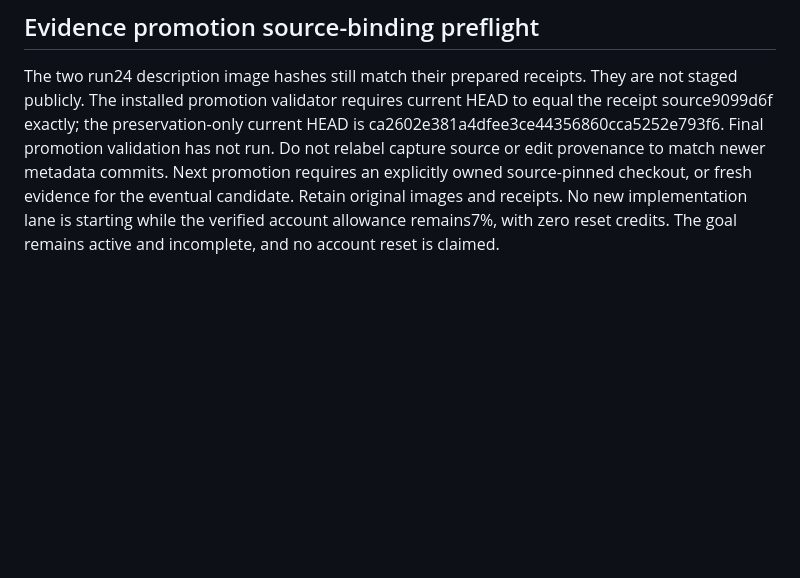
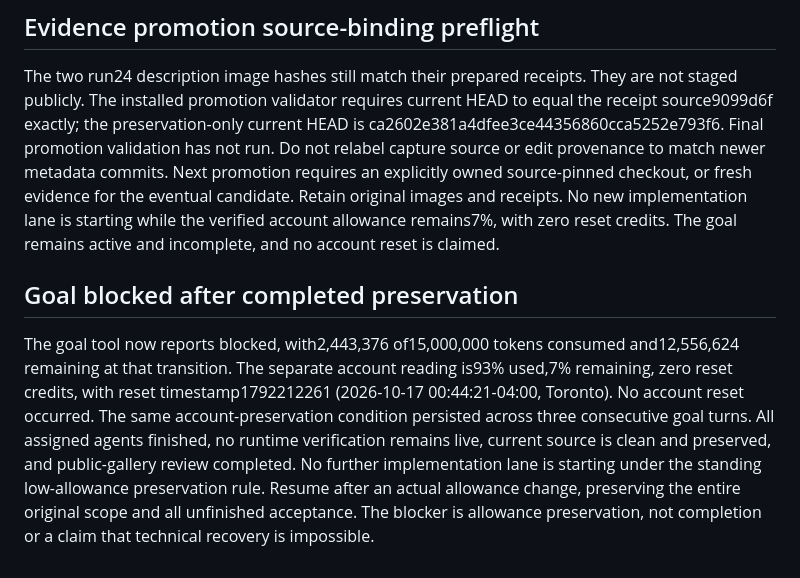
Before and after one commit to Ding-Ding-Projects/jackson-chung, a Markdown page: CLOSEOUT_PROMPT.md, the part around the change. GitHub-like rendering; blank space fills up the shorter version.

```diff
--- a/CLOSEOUT_PROMPT.md
+++ b/CLOSEOUT_PROMPT.md
@@ -19,3 +19,7 @@ This file records state before its own preservation commit. The private chat han
 ## Evidence promotion source-binding preflight
 
 The two run24 description image hashes still match their prepared receipts. They are not staged publicly. The installed promotion validator requires current HEAD to equal the receipt source9099d6f exactly; the preservation-only current HEAD is ca2602e381a4dfee3ce44356860cca5252e793f6. Final promotion validation has not run. Do not relabel capture source or edit provenance to match newer metadata commits. Next promotion requires an explicitly owned source-pinned checkout, or fresh evidence for the eventual candidate. Retain original images and receipts. No new implementation lane is starting while the verified account allowance remains7%, with zero reset credits. The goal remains active and incomplete, and no account reset is claimed.
+
+## Goal blocked after completed preservation
+
+The goal tool now reports blocked, with2,443,376 of15,000,000 tokens consumed and12,556,624 remaining at that transition. The separate account reading is93% used,7% remaining, zero reset credits, with reset timestamp1792212261 (2026-10-17 00:44:21-04:00, Toronto). No account reset occurred. The same account-preservation condition persisted across three consecutive goal turns. All assigned agents finished, no runtime verification remains live, current source is clean and preserved, and public-gallery review completed. No further implementation lane is starting under the standing low-allowance preservation rule. Resume after an actual allowance change, preserving the entire original scope and all unfinished acceptance. The blocker is allowance preservation, not completion or a claim that technical recovery is impossible.
```
Also changed, not shown: HANDOFF.md (+4 -0 lines).
